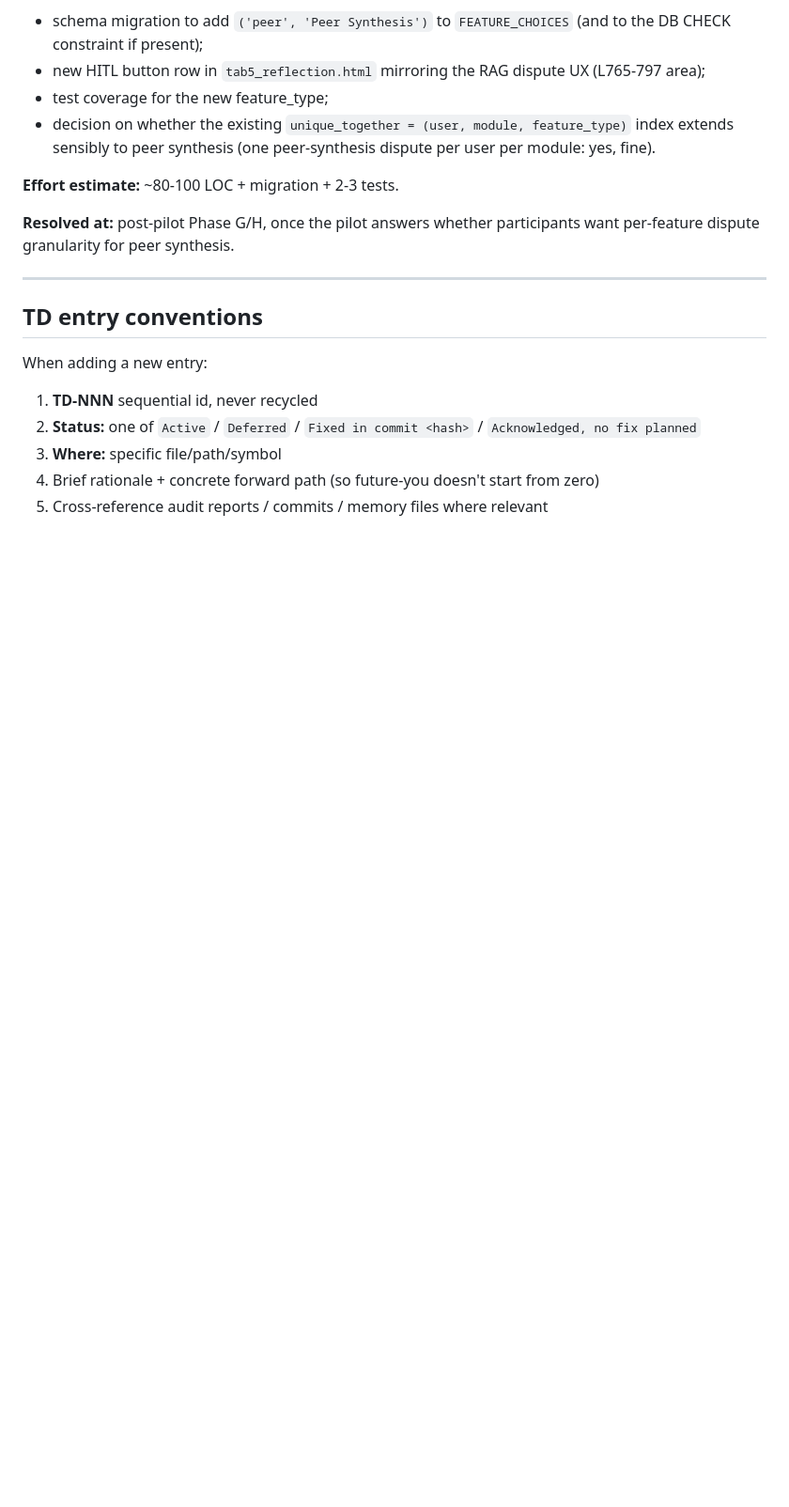
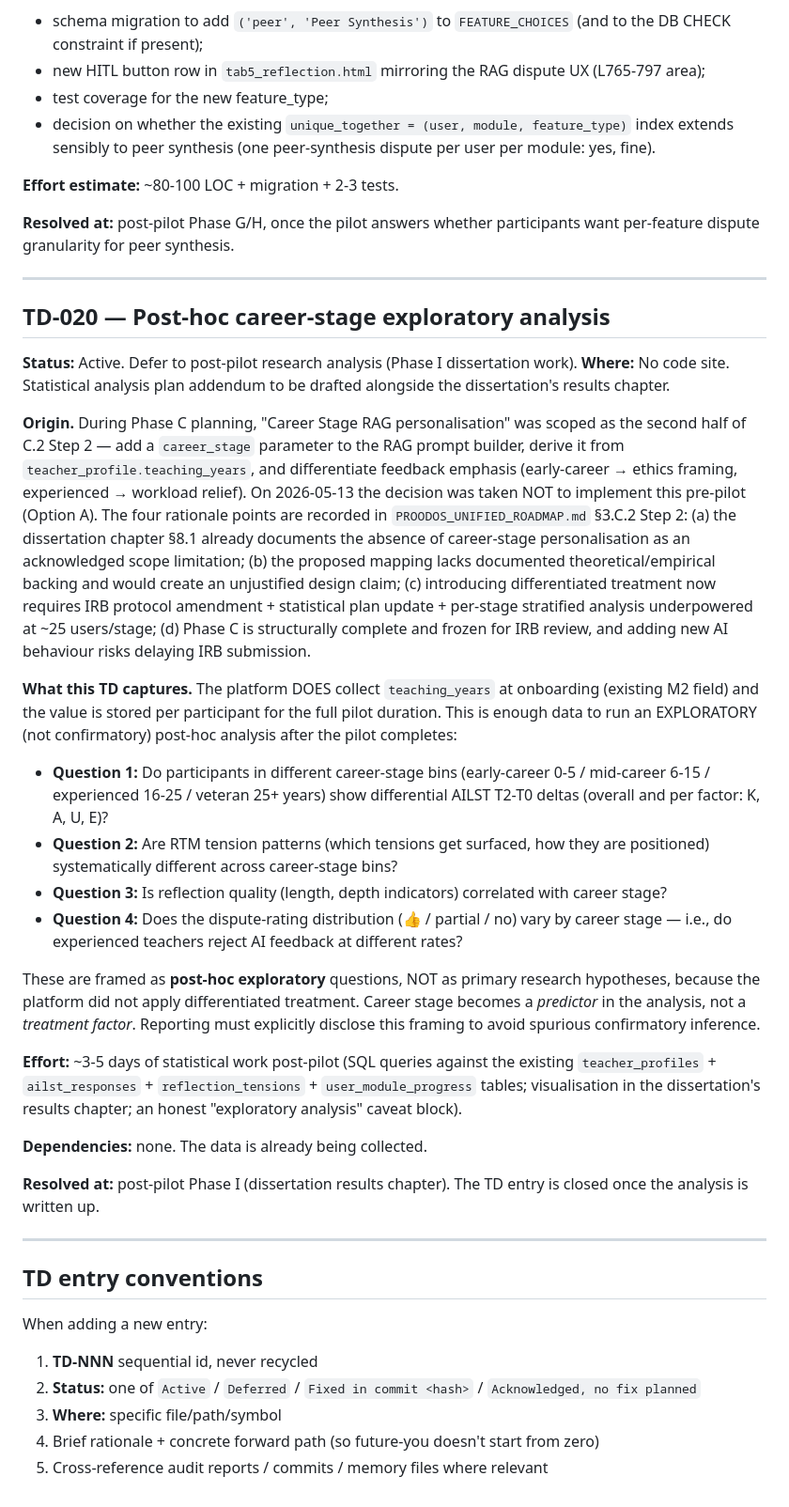
Before and after one commit to dourvas/unesco_ai_pd, a Markdown page: proodos_files/TECH_DEBT_LOG.md, the part around the change. Shown at 94% size. GitHub-like rendering; blank space fills up the shorter version.

```diff
--- a/proodos_files/TECH_DEBT_LOG.md
+++ b/proodos_files/TECH_DEBT_LOG.md
@@ -406,6 +406,30 @@ Discovered during C.3 commit 2b pre-implementation verification (2026-05-12). Th
 
 ---
 
+## TD-020 — Post-hoc career-stage exploratory analysis
+
+**Status:** Active. Defer to post-pilot research analysis (Phase I dissertation work).
+**Where:** No code site. Statistical analysis plan addendum to be drafted alongside the dissertation's results chapter.
+
+**Origin.** During Phase C planning, "Career Stage RAG personalisation" was scoped as the second half of C.2 Step 2 — add a `career_stage` parameter to the RAG prompt builder, derive it from `teacher_profile.teaching_years`, and differentiate feedback emphasis (early-career → ethics framing, experienced → workload relief). On 2026-05-13 the decision was taken NOT to implement this pre-pilot (Option A). The four rationale points are recorded in `PROODOS_UNIFIED_ROADMAP.md` §3.C.2 Step 2: (a) the dissertation chapter §8.1 already documents the absence of career-stage personalisation as an acknowledged scope limitation; (b) the proposed mapping lacks documented theoretical/empirical backing and would create an unjustified design claim; (c) introducing differentiated treatment now requires IRB protocol amendment + statistical plan update + per-stage stratified analysis underpowered at ~25 users/stage; (d) Phase C is structurally complete and frozen for IRB review, and adding new AI behaviour risks delaying IRB submission.
+
+**What this TD captures.** The platform DOES collect `teaching_years` at onboarding (existing M2 field) and the value is stored per participant for the full pilot duration. This is enough data to run an EXPLORATORY (not confirmatory) post-hoc analysis after the pilot completes:
+
+  - **Question 1:** Do participants in different career-stage bins (early-career 0-5 / mid-career 6-15 / experienced 16-25 / veteran 25+ years) show differential AILST T2-T0 deltas (overall and per factor: K, A, U, E)?
+  - **Question 2:** Are RTM tension patterns (which tensions get surfaced, how they are positioned) systematically different across career-stage bins?
+  - **Question 3:** Is reflection quality (length, depth indicators) correlated with career stage?
+  - **Question 4:** Does the dispute-rating distribution (👍 / partial / no) vary by career stage — i.e., do experienced teachers reject AI feedback at different rates?
+
+These are framed as **post-hoc exploratory** questions, NOT as primary research hypotheses, because the platform did not apply differentiated treatment. Career stage becomes a *predictor* in the analysis, not a *treatment factor*. Reporting must explicitly disclose this framing to avoid spurious confirmatory inference.
+
+**Effort:** ~3-5 days of statistical work post-pilot (SQL queries against the existing `teacher_profiles` + `ailst_responses` + `reflection_tensions` + `user_module_progress` tables; visualisation in the dissertation's results chapter; an honest "exploratory analysis" caveat block).
+
+**Dependencies:** none. The data is already being collected.
+
+**Resolved at:** post-pilot Phase I (dissertation results chapter). The TD entry is closed once the analysis is written up.
+
+---
+
 ## TD entry conventions
 
 When adding a new entry:
```
Also changed, not shown: PROODOS_UNIFIED_ROADMAP.md (+23 -11 lines).
